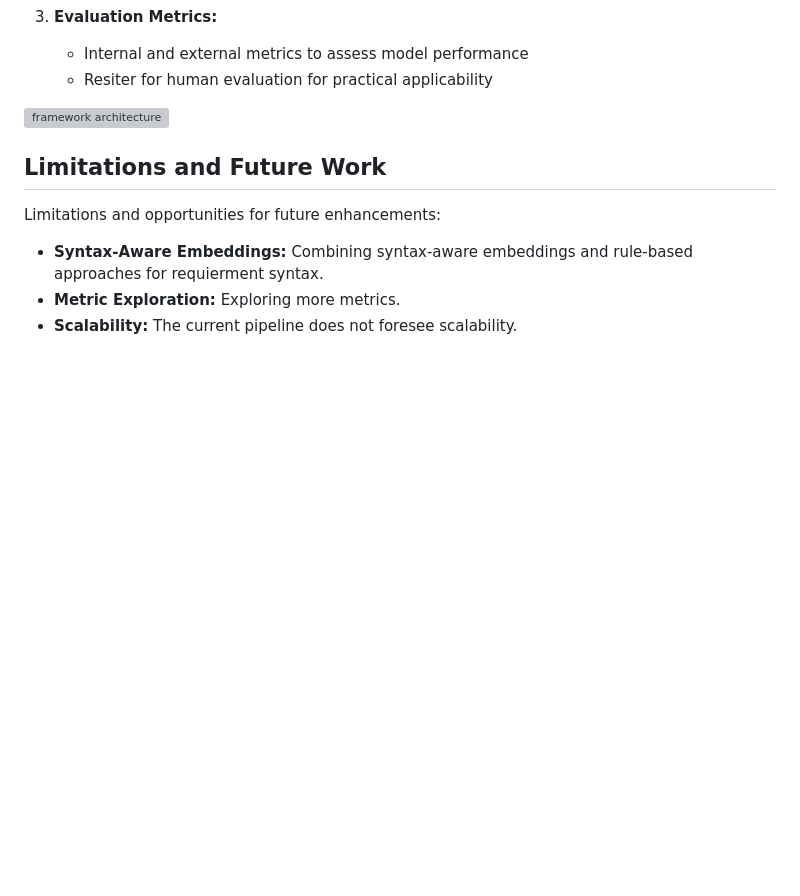
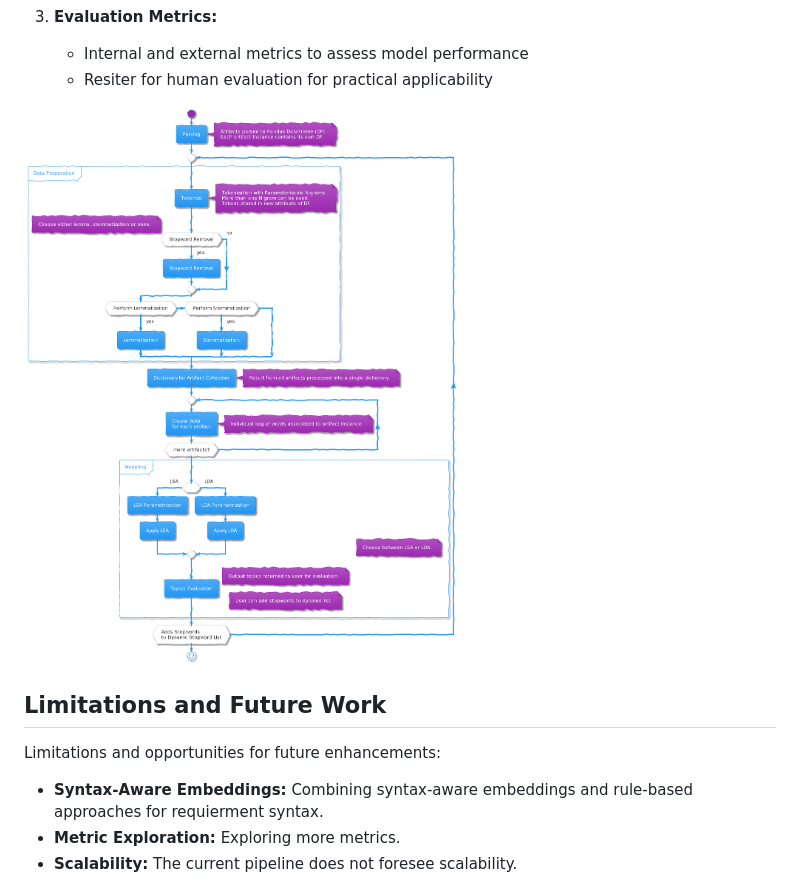
Before and after one commit to lfpneto/NLP2RE_Sandbox, a Markdown page: README.md, the part around the change. GitHub-like rendering; blank space fills up the shorter version; grey boxes are pictures that could not be loaded.

Commit message:
Update README.md
fixed broken link

```diff
--- a/README.md
+++ b/README.md
@@ -122,7 +122,7 @@ The framework comprises the following components:
    - Internal and external metrics to assess model performance
    - Resiter for human evaluation for practical applicability
 
-![framework architecture](documentation\architecture.png)
+![framework architecture](documentation/architecture.png)
 
 ## Limitations and Future Work
 
```
